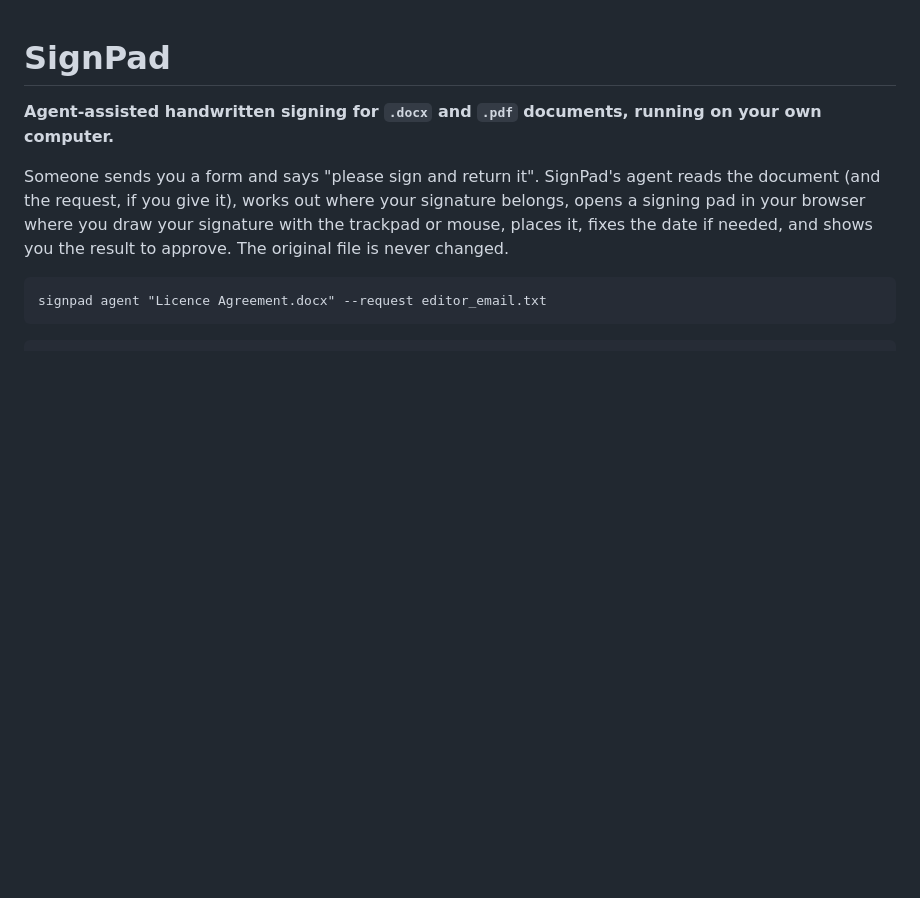
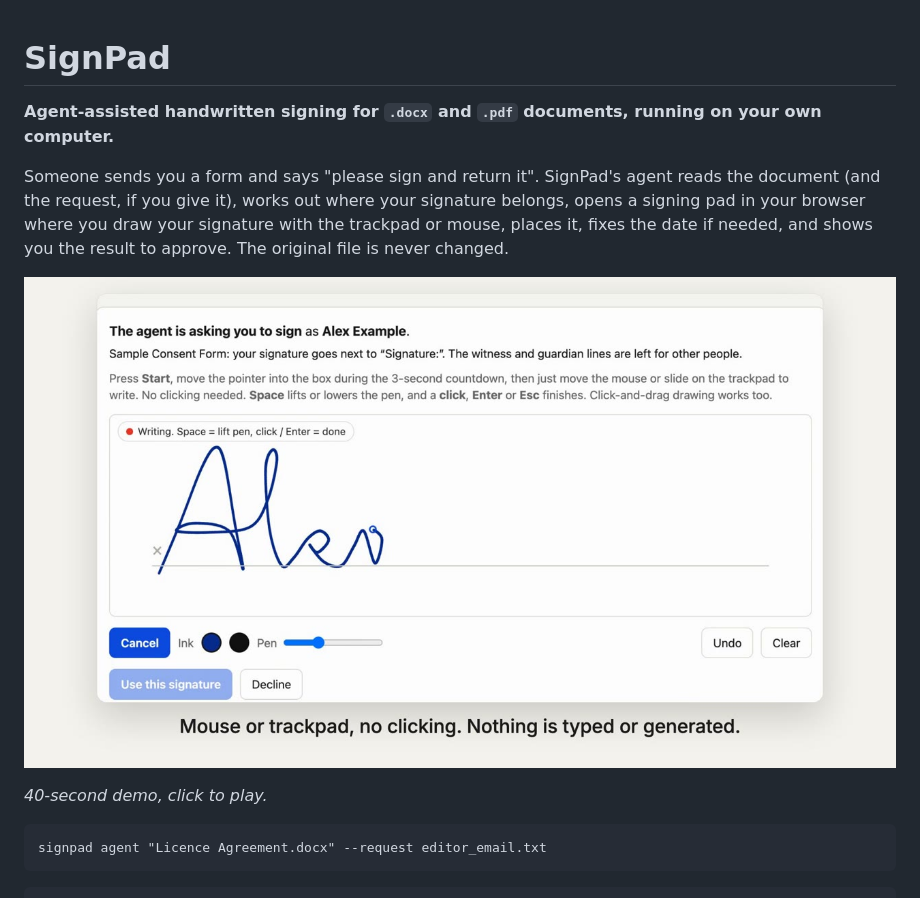
Before and after one commit to Nyvora-Vision-Labs/signpad, a Markdown page: README.md, the part around the change. Rendered like a GitHub page; pictures changed too: docs/media/signpad-demo-poster.jpg (added); blank space fills up the shorter version.

Commit message:
Add demo video to README

````diff
--- a/README.md
+++ b/README.md
@@ -3,6 +3,10 @@
 **Agent-assisted handwritten signing for `.docx` and `.pdf` documents, running on your own computer.**
 
 Someone sends you a form and says "please sign and return it". SignPad's agent reads the document (and the request, if you give it), works out where your signature belongs, opens a signing pad in your browser where you draw your signature with the trackpad or mouse, places it, fixes the date if needed, and shows you the result to approve. The original file is never changed.
+
+[![SignPad demo: the agent finds where you sign, then you draw your signature in the pad](docs/media/signpad-demo-poster.jpg)](docs/media/signpad-demo.mp4)
+
+*40-second demo, click to play.*
 
 ```
 signpad agent "Licence Agreement.docx" --request editor_email.txt
````
Also changed, not shown: 1 other file.
